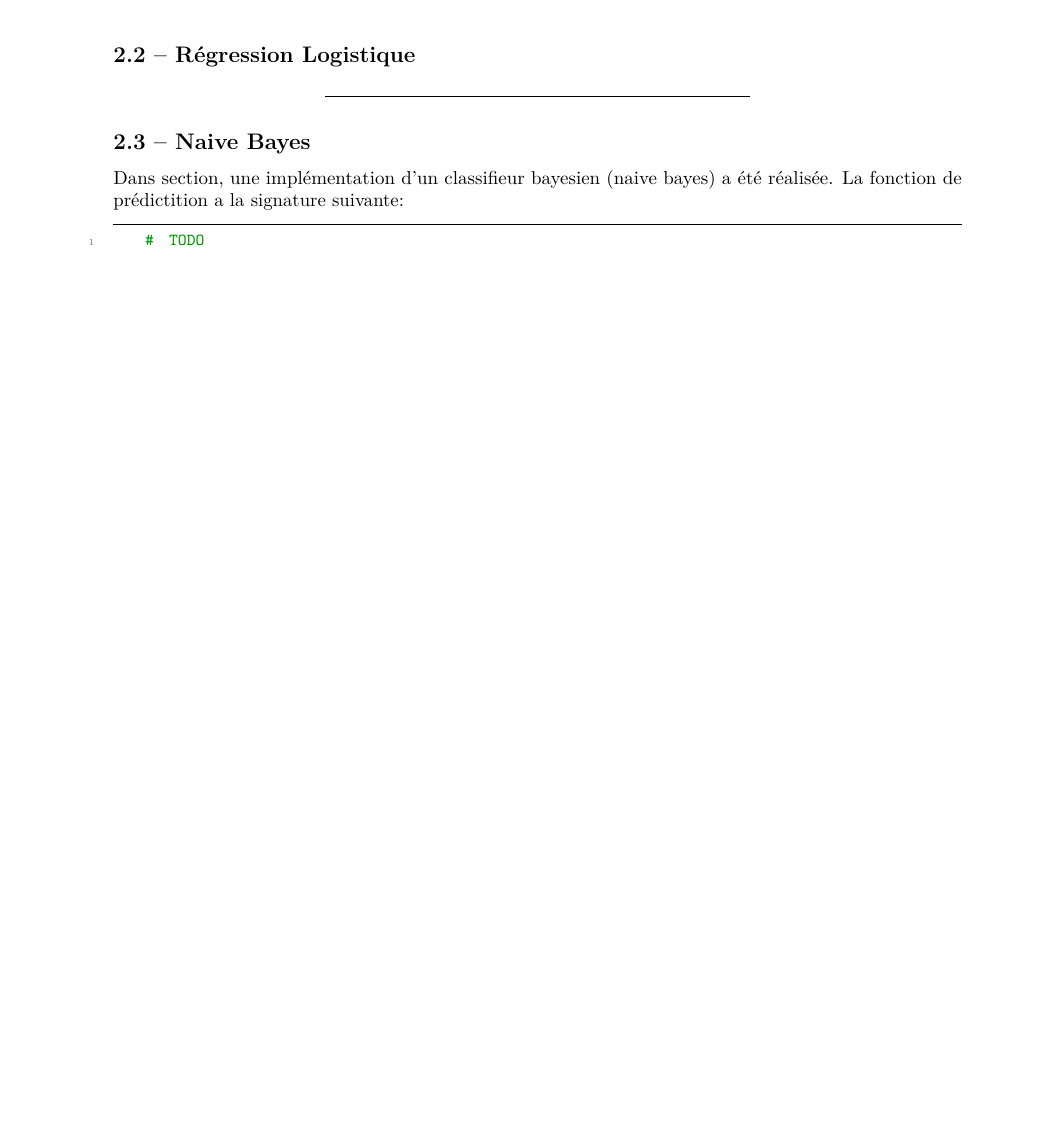
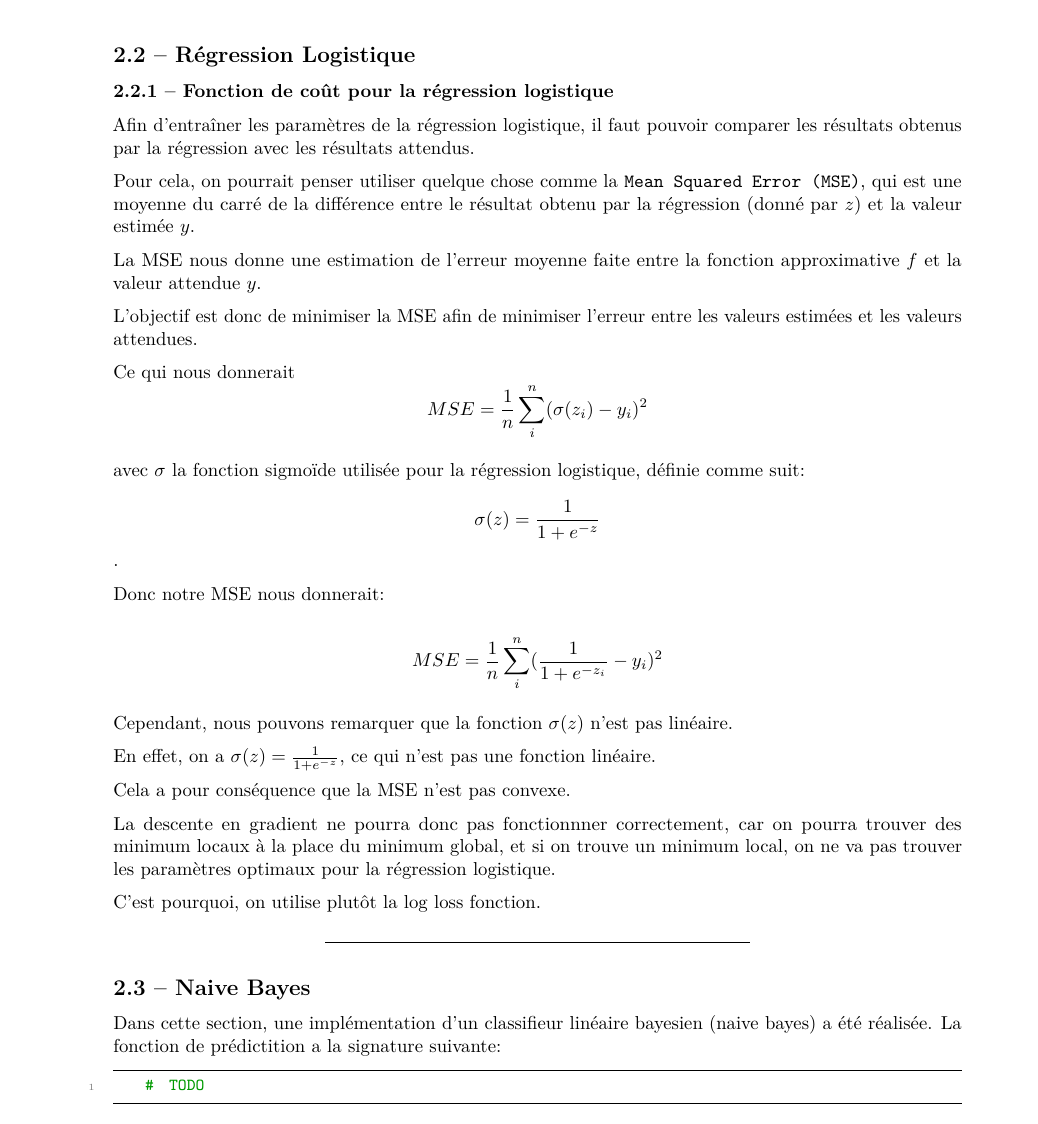
Before and after one commit to David-Kyrat/13X005-AI-Project, a LaTeX document (report/report.tex): part of page 6 of 7, cut so that both start at the same text, the shorter picture padded with empty space. Compiled offline with pdfLaTeX.

Commit message:
added cost function.md to report.md

```diff
--- a/report/report.tex
+++ b/report/report.tex
@@ -251,13 +251,58 @@ deux fonctions.
 \subsection{2.2 -- Régression
 Logistique}\label{ruxe9gression-logistique-1}}
 
+\hypertarget{fonction-de-couxfbt-pour-la-ruxe9gression-logistique}{%
+\subsubsection{2.2.1 -- Fonction de coût pour la régression
+logistique}\label{fonction-de-couxfbt-pour-la-ruxe9gression-logistique}}
+
+Afin d'entraîner les paramètres de la régression logistique, il faut
+pouvoir comparer les résultats obtenus par la régression avec les
+résultats attendus.
+
+Pour cela, on pourrait penser utiliser quelque chose comme la
+\texttt{Mean\ Squared\ Error\ (MSE)}, qui est une moyenne du carré de la
+différence entre le résultat obtenu par la régression (donné par \(z\))
+et la valeur estimée \(y\).
+
+La MSE nous donne une estimation de l'erreur moyenne faite entre la
+fonction approximative \(f\) et la valeur attendue \(y\).
+
+L'objectif est donc de minimiser la MSE afin de minimiser l'erreur entre
+les valeurs estimées et les valeurs attendues.
+
+Ce qui nous donnerait
+\[MSE = \frac{1}{n}\sum_i^n (\sigma(z_i) - y_i)^2\]
+
+avec \(\sigma\) la fonction sigmoïde utilisée pour la régression
+logistique, définie comme suit: \[\sigma(z) = \frac{1}{1 + e^{-z}}\].
+
+Donc notre MSE nous donnerait:
+
+\[MSE = \frac{1}{n}\sum_i^n (\frac{1}{1 + e^{-z_i}} - y_i)^2\]
+
+Cependant, nous pouvons remarquer que la fonction \(\sigma(z)\) n'est
+pas linéaire.
+
+En effet, on a \(\sigma(z) = \frac{1}{1 + e^{-z}}\), ce qui n'est pas
+une fonction linéaire.
+
+Cela a pour conséquence que la MSE n'est pas convexe.
+
+La descente en gradient ne pourra donc pas fonctionnner correctement,
+car on pourra trouver des minimum locaux à la place du minimum global,
+et si on trouve un minimum local, on ne va pas trouver les paramètres
+optimaux pour la régression logistique.
+
+C'est pourquoi, on utilise plutôt la log loss fonction.
+
 \begin{center}\rule{0.5\linewidth}{0.5pt}\end{center}
 
 \hypertarget{naive-bayes-1}{%
 \subsection{2.3 -- Naive Bayes}\label{naive-bayes-1}}
 
-Dans section, une implémentation d'un classifieur bayesien (naive bayes)
-a été réalisée. La fonction de prédictition a la signature suivante:
+Dans cette section, une implémentation d'un classifieur linéaire
+bayesien (naive bayes) a été réalisée. La fonction de prédictition a la
+signature suivante:
 
 \begin{lstlisting}
     #  TODO
```
Also changed, not shown: report/report.md (+33 -1 lines), report/report.pdf (deleted), 1 other file.
